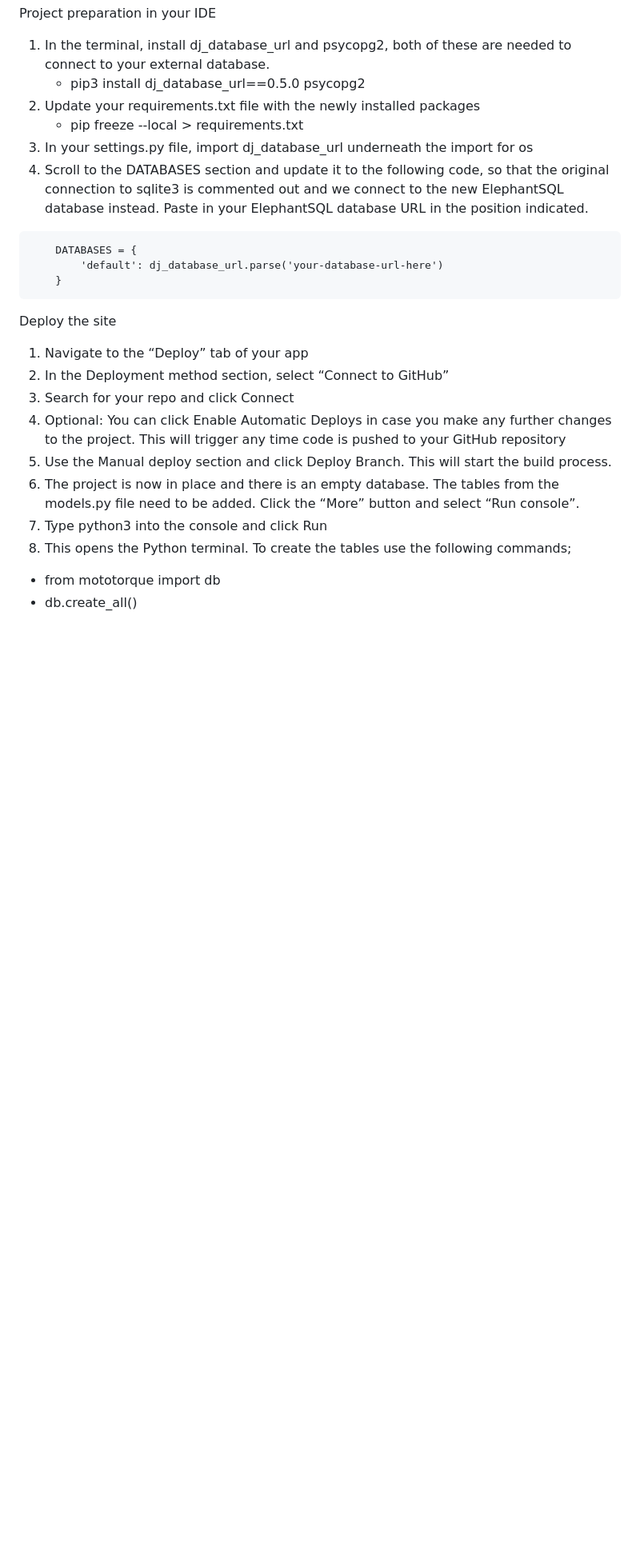
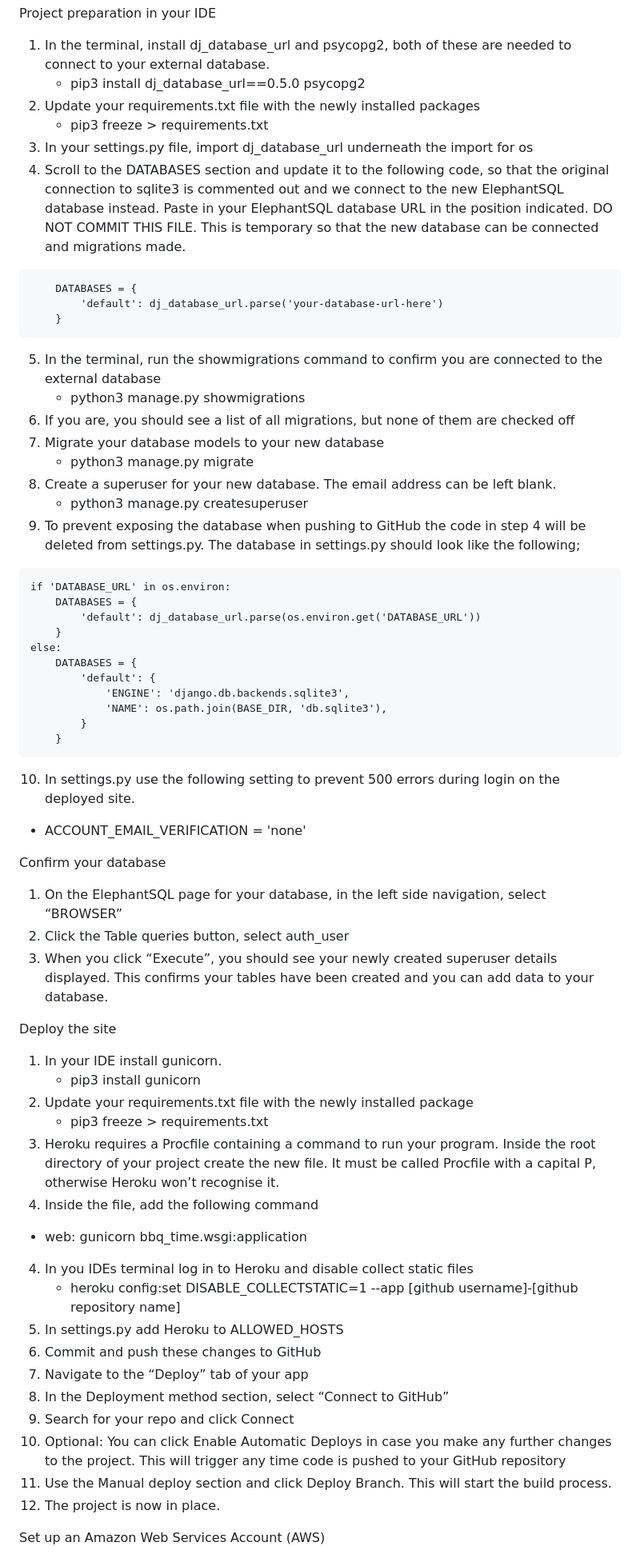
Before and after one commit to clawrence00/bbqtime, a Markdown page: README.md, the part around one of its changes. Shown at 80% size. GitHub-like rendering; blank space fills up the shorter version.

````diff
--- a/README.md
+++ b/README.md
@@ -263,26 +247,64 @@ Project preparation in your IDE
 1. In the terminal, install dj_database_url and psycopg2, both of these are needed to connect to your external database.
    - pip3 install dj_database_url==0.5.0 psycopg2
 2. Update your requirements.txt file with the newly installed packages
-   - pip freeze --local > requirements.txt
+   - pip3 freeze > requirements.txt
 3. In your settings.py file, import dj_database_url underneath the import for os
-4. Scroll to the DATABASES section and update it to the following code, so that the original connection to sqlite3 is commented out and we connect to the new ElephantSQL database instead. Paste in your ElephantSQL database URL in the position indicated.
+4. Scroll to the DATABASES section and update it to the following code, so that the original connection to sqlite3 is commented out and we connect to the new ElephantSQL database instead. Paste in your ElephantSQL database URL in the position indicated. DO NOT COMMIT THIS FILE. This is temporary so that the new database can be connected and migrations made.
 ```
     DATABASES = {
         'default': dj_database_url.parse('your-database-url-here')
     }
 ```
 
+5. In the terminal, run the showmigrations command to confirm you are connected to the external database
+   - python3 manage.py showmigrations
+6. If you are, you should see a list of all migrations, but none of them are checked off
+7. Migrate your database models to your new database
+   - python3 manage.py migrate
+8. Create a superuser for your new database. The email address can be left blank.
+   - python3 manage.py createsuperuser
+9. To prevent exposing the database when pushing to GitHub the code in step 4 will be deleted from settings.py. The database in settings.py should look like the following;
+```
+if 'DATABASE_URL' in os.environ:
+    DATABASES = {
+        'default': dj_database_url.parse(os.environ.get('DATABASE_URL'))
+    }
+else:
+    DATABASES = {
+        'default': {
+            'ENGINE': 'django.db.backends.sqlite3',
+            'NAME': os.path.join(BASE_DIR, 'db.sqlite3'),
+        }
+    }
+ ```
+ 10. In settings.py use the following setting to prevent 500 errors during login on the deployed site.
+- ACCOUNT_EMAIL_VERIFICATION = 'none'
+
+Confirm your database
+
+1. On the ElephantSQL page for your database, in the left side navigation, select “BROWSER”
+2. Click the Table queries button, select auth_user
+3. When you click “Execute”, you should see your newly created superuser details displayed. This confirms your tables have been created and you can add data to your database.
+
 Deploy the site
 
-1. Navigate to the “Deploy” tab of your app
-2. In the Deployment method section, select “Connect to GitHub”
-3. Search for your repo and click Connect
-4. Optional: You can click Enable Automatic Deploys in case you make any further changes to the project. This will trigger any time code is pushed to your GitHub repository
-5. Use the Manual deploy section and click Deploy Branch. This will start the build process.
-6. The project is now in place and there is an empty database. The tables from the models.py file need to be added. Click the “More” button and select “Run console”.
-7. Type python3 into the console and click Run
-8. This opens the Python terminal. To create the tables use the following commands;
+1. In your IDE install gunicorn.
+   - pip3 install gunicorn
+2. Update your requirements.txt file with the newly installed package
+   - pip3 freeze > requirements.txt
+2. Heroku requires a Procfile containing a command to run your program. Inside the root directory of your project create the new file. It must be called Procfile with a capital P, otherwise Heroku won’t recognise it.
+3. Inside the file, add the following command
+  - web: gunicorn bbq_time.wsgi:application
+4. In you IDEs terminal log in to Heroku and disable collect static files
+   - heroku config:set DISABLE_COLLECTSTATIC=1 --app [github username]-[github repository name]
+5. In settings.py add Heroku to ALLOWED_HOSTS
+6. Commit and push these changes to GitHub
+7. Navigate to the “Deploy” tab of your app
+8. In the Deployment method section, select “Connect to GitHub”
+9. Search for your repo and click Connect
+10. Optional: You can click Enable Automatic Deploys in case you make any further changes to the project. This will trigger any time code is pushed to your GitHub repository
+11. Use the Manual deploy section and click Deploy Branch. This will start the build process.
+12. The project is now in place.
 
-- from mototorque import db
-- db.create_all()
+Set up an Amazon Web Services Account (AWS)
 
````
Also changed, not shown: other parts of README.md (+45 -22 lines).
